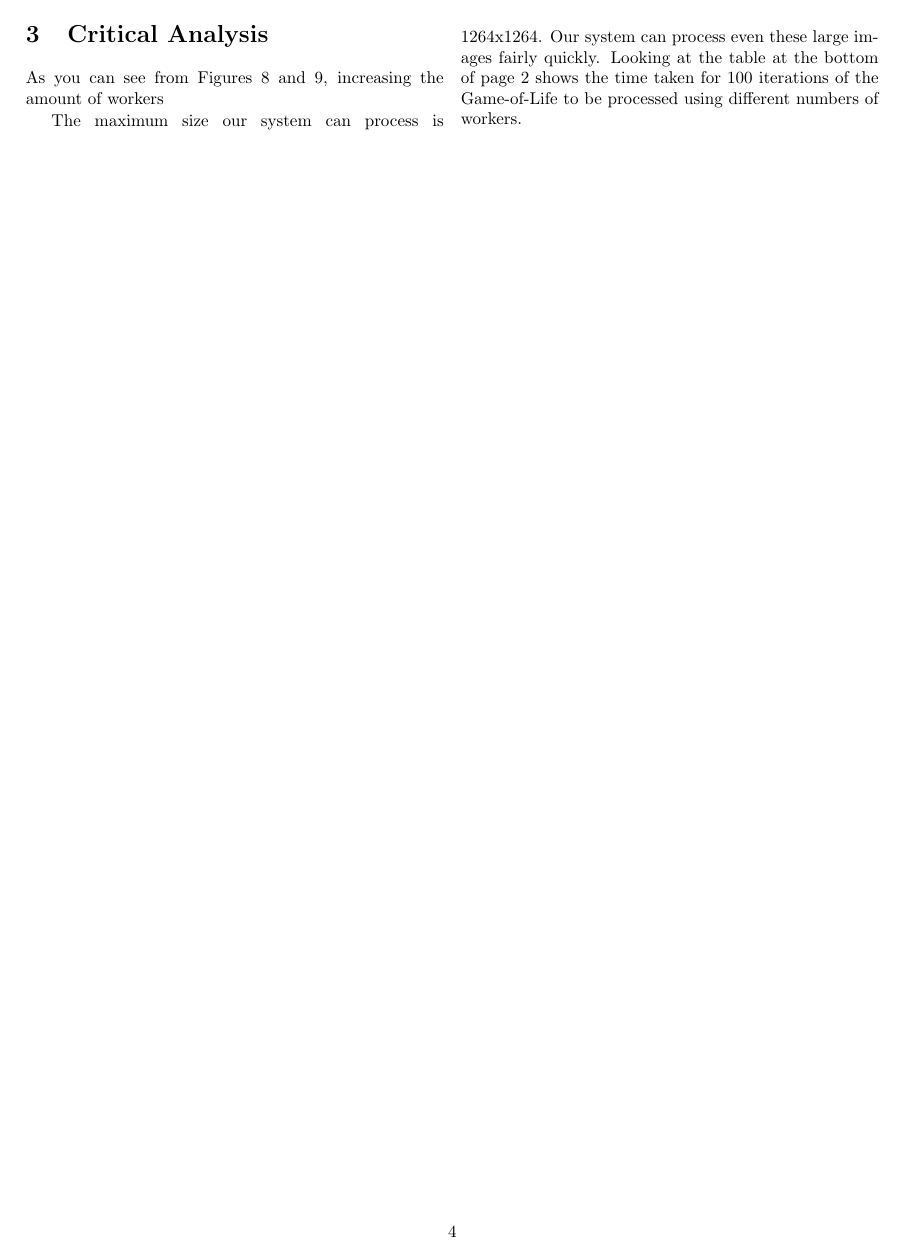
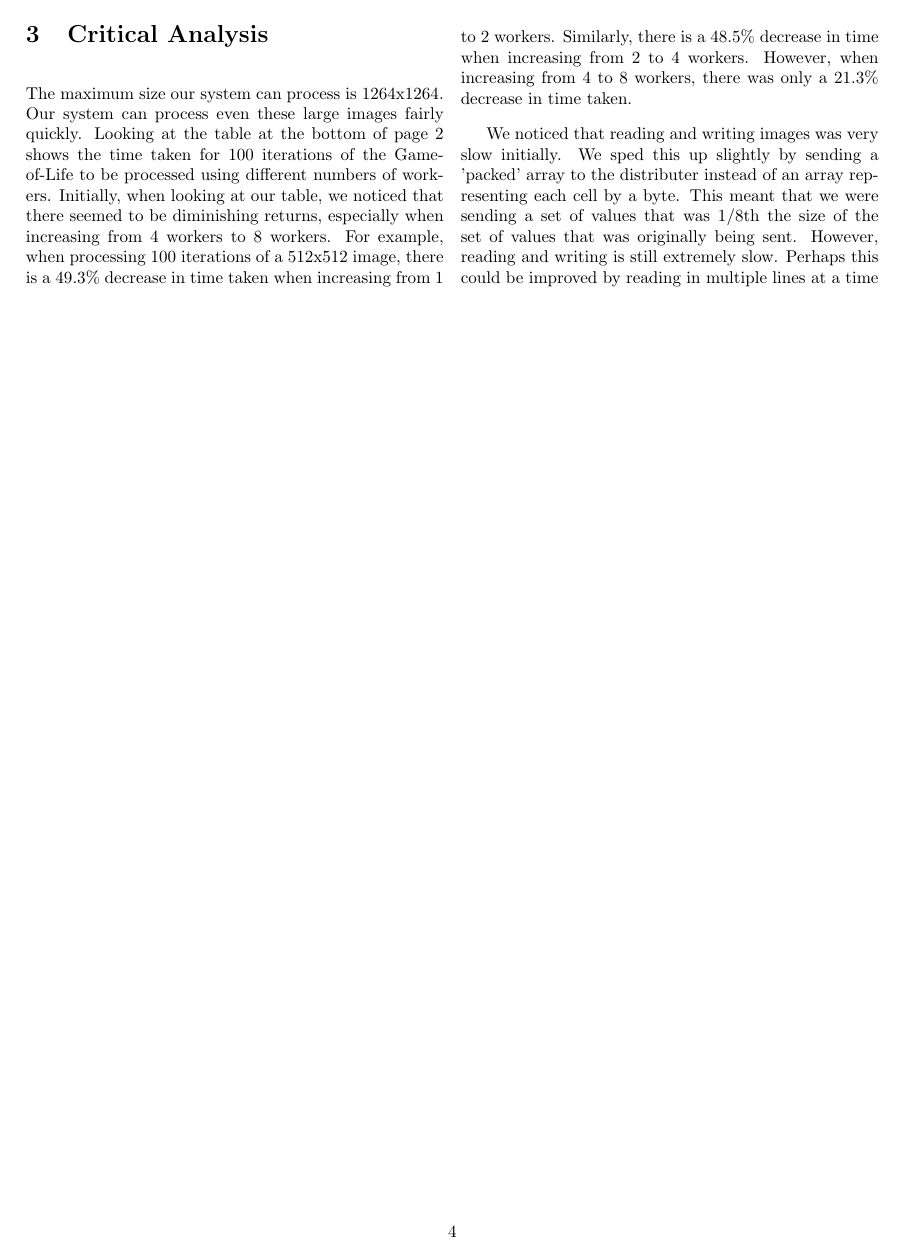
Before and after one commit to harrywaugh/UOB_GameofLife, a LaTeX document (report/report.tex): page 4 of 4. Compiled offline with pdfLaTeX.

Commit message:
updated page 4

```diff
--- a/report/report.tex
+++ b/report/report.tex
@@ -207,11 +207,22 @@ to be processed by the number of workers specified on the top row.
 
 % Create a new section.
 \section{Critical Analysis}
-As you can see from Figures 8 and 9, increasing the amount of workers
-
 The maximum size our system can process is 1264x1264. Our system can process even these large
 images fairly quickly. Looking at the table at the bottom of page 2 shows the time taken for
-100 iterations of the Game-of-Life to be processed using different numbers of workers.
+100 iterations of the Game-of-Life to be processed using different numbers of workers. Initially,
+when looking at our table, we noticed that there seemed to be diminishing returns, especially when
+increasing from 4 workers to 8 workers. For example, when processing 100 iterations of a 512x512
+image, there is a 49.3\% decrease in time taken when increasing from 1 to 2 workers. Similarly,
+there is a 48.5\% decrease in time when increasing from 2 to 4 workers. However, when increasing
+from 4 to 8 workers, there was only a 21.3\% decrease in time taken.
+
+\vspace{3mm}
+
+We noticed that reading and writing images was very slow initially. We sped this up slightly by
+sending a 'packed' array to the distributer instead of an array representing each cell by a byte.
+This meant that we were sending a set of values that was 1/8th the size of the set of values that
+was originally being sent. However, reading and writing is still extremely slow. Perhaps this
+could be improved by reading in multiple lines at a time
 
 % End the two column formatting.
 \end{multicols}
```
Also changed, not shown: report/report.pdf.
